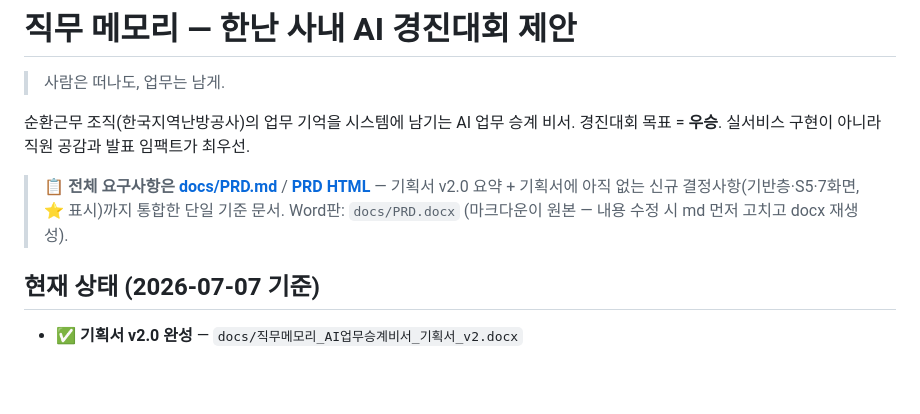
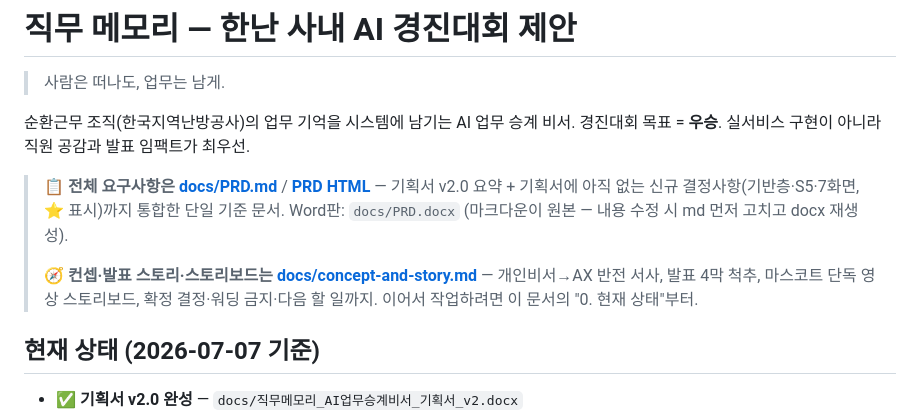
Before and after one commit to sangwonMoon-kor/kdhc-ai-contest, a Markdown page: README.md, the part around the change. GitHub-like rendering; blank space fills up the shorter version.

```diff
--- a/README.md
+++ b/README.md
@@ -8,6 +8,9 @@
 > 📋 **전체 요구사항은 [docs/PRD.md](docs/PRD.md)** / **[PRD HTML](docs/PRD.html)** — 기획서 v2.0 요약 + 기획서에 아직 없는
 > 신규 결정사항(기반층·S5·7화면, ⭐ 표시)까지 통합한 단일 기준 문서. Word판: `docs/PRD.docx`
 > (마크다운이 원본 — 내용 수정 시 md 먼저 고치고 docx 재생성).
+>
+> 🧭 **컨셉·발표 스토리·스토리보드는 [docs/concept-and-story.md](docs/concept-and-story.md)** — 개인비서→AX 반전 서사,
+> 발표 4막 척추, 마스코트 단독 영상 스토리보드, 확정 결정·워딩 금지·다음 할 일까지. 이어서 작업하려면 이 문서의 "0. 현재 상태"부터.
 
 ## 현재 상태 (2026-07-07 기준)
 
```
Also changed, not shown: docs/concept-and-story.md (added, +137 -0 lines).
